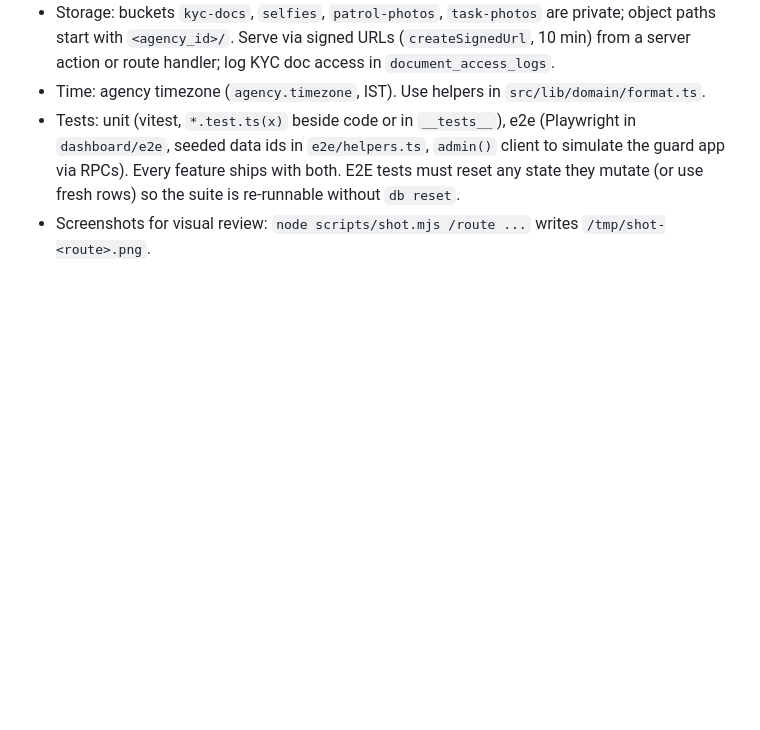
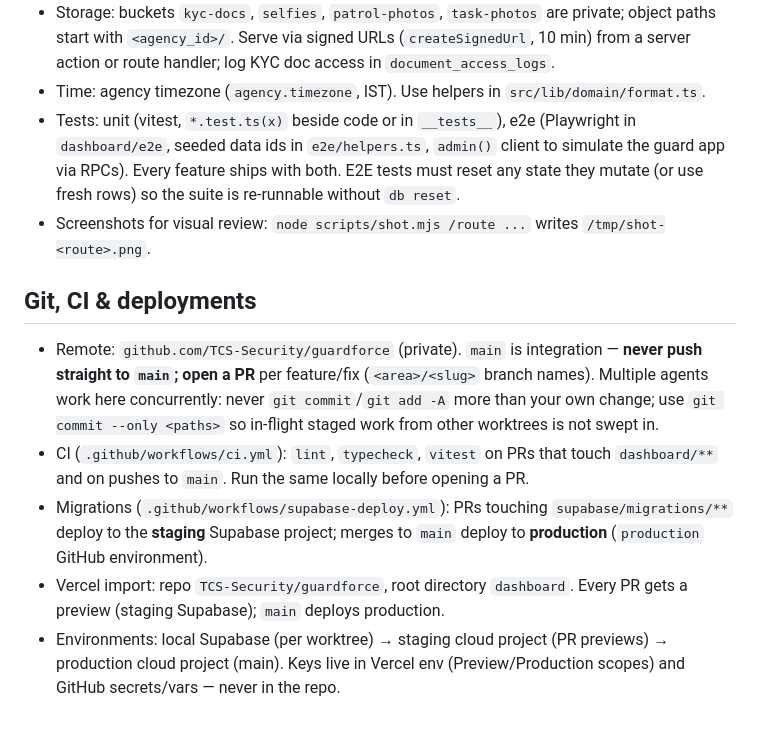
Before and after one commit to TCS-Security/guardforce, a Markdown page: AGENTS.md, the part around the change. GitHub-like rendering; blank space fills up the shorter version.

Commit message:
Document the GitHub flow: PRs to main, CI, migration deploys, Vercel previews

```diff
--- a/AGENTS.md
+++ b/AGENTS.md
@@ -30,3 +30,10 @@ Logins: owner@sentinel.test / priya@sentinel.test / arun@sentinel.test — passw
 - Time: agency timezone (`agency.timezone`, IST). Use helpers in `src/lib/domain/format.ts`.
 - Tests: unit (vitest, `*.test.ts(x)` beside code or in `__tests__`), e2e (Playwright in `dashboard/e2e`, seeded data ids in `e2e/helpers.ts`, `admin()` client to simulate the guard app via RPCs). Every feature ships with both. E2E tests must reset any state they mutate (or use fresh rows) so the suite is re-runnable without `db reset`.
 - Screenshots for visual review: `node scripts/shot.mjs /route ...` writes `/tmp/shot-<route>.png`.
+
+## Git, CI & deployments
+- Remote: `github.com/TCS-Security/guardforce` (private). `main` is integration — **never push straight to `main`; open a PR** per feature/fix (`<area>/<slug>` branch names). Multiple agents work here concurrently: never `git commit`/`git add -A` more than your own change; use `git commit --only <paths>` so in-flight staged work from other worktrees is not swept in.
+- CI (`.github/workflows/ci.yml`): `lint`, `typecheck`, `vitest` on PRs that touch `dashboard/**` and on pushes to `main`. Run the same locally before opening a PR.
+- Migrations (`.github/workflows/supabase-deploy.yml`): PRs touching `supabase/migrations/**` deploy to the **staging** Supabase project; merges to `main` deploy to **production** (`production` GitHub environment).
+- Vercel import: repo `TCS-Security/guardforce`, root directory `dashboard`. Every PR gets a preview (staging Supabase); `main` deploys production.
+- Environments: local Supabase (per worktree) → staging cloud project (PR previews) → production cloud project (main). Keys live in Vercel env (Preview/Production scopes) and GitHub secrets/vars — never in the repo.
```
